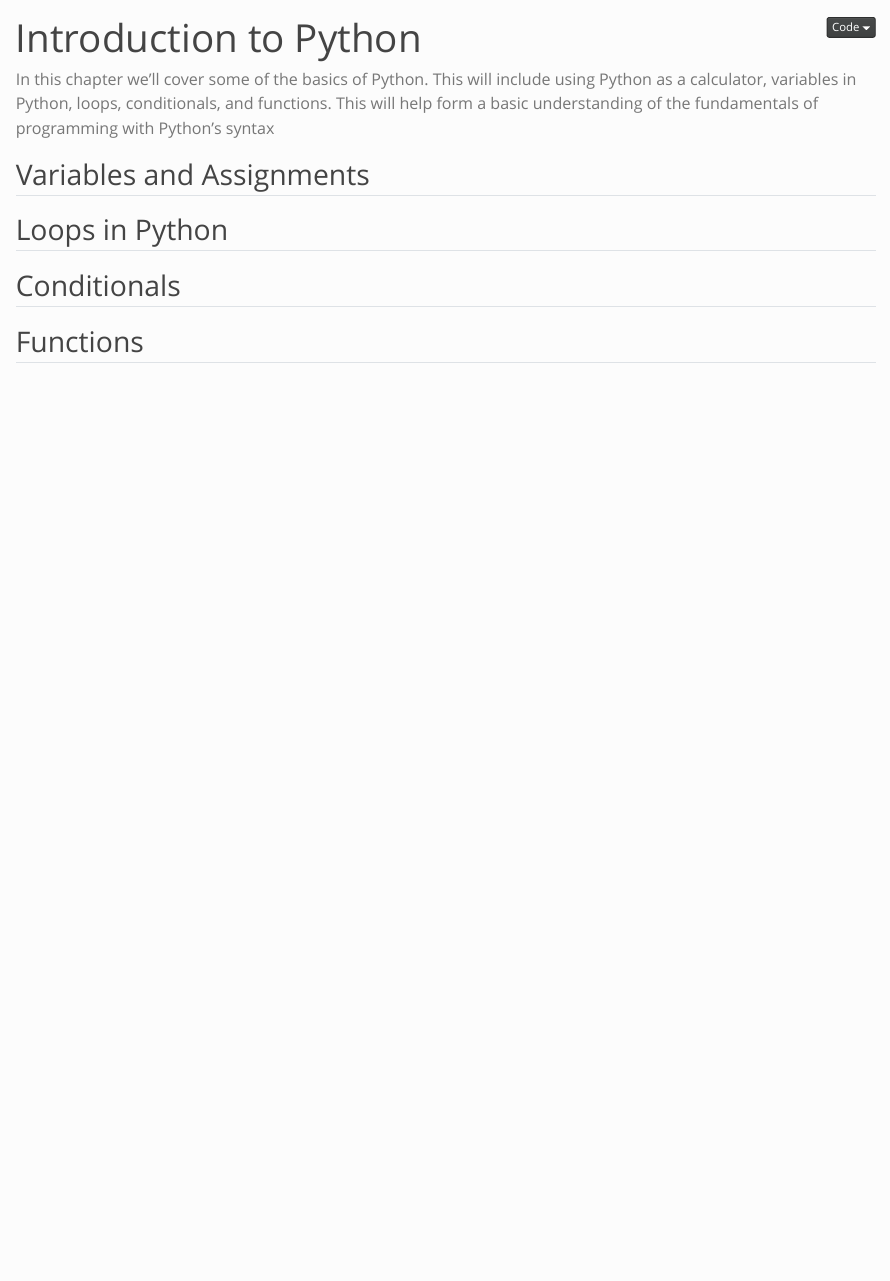
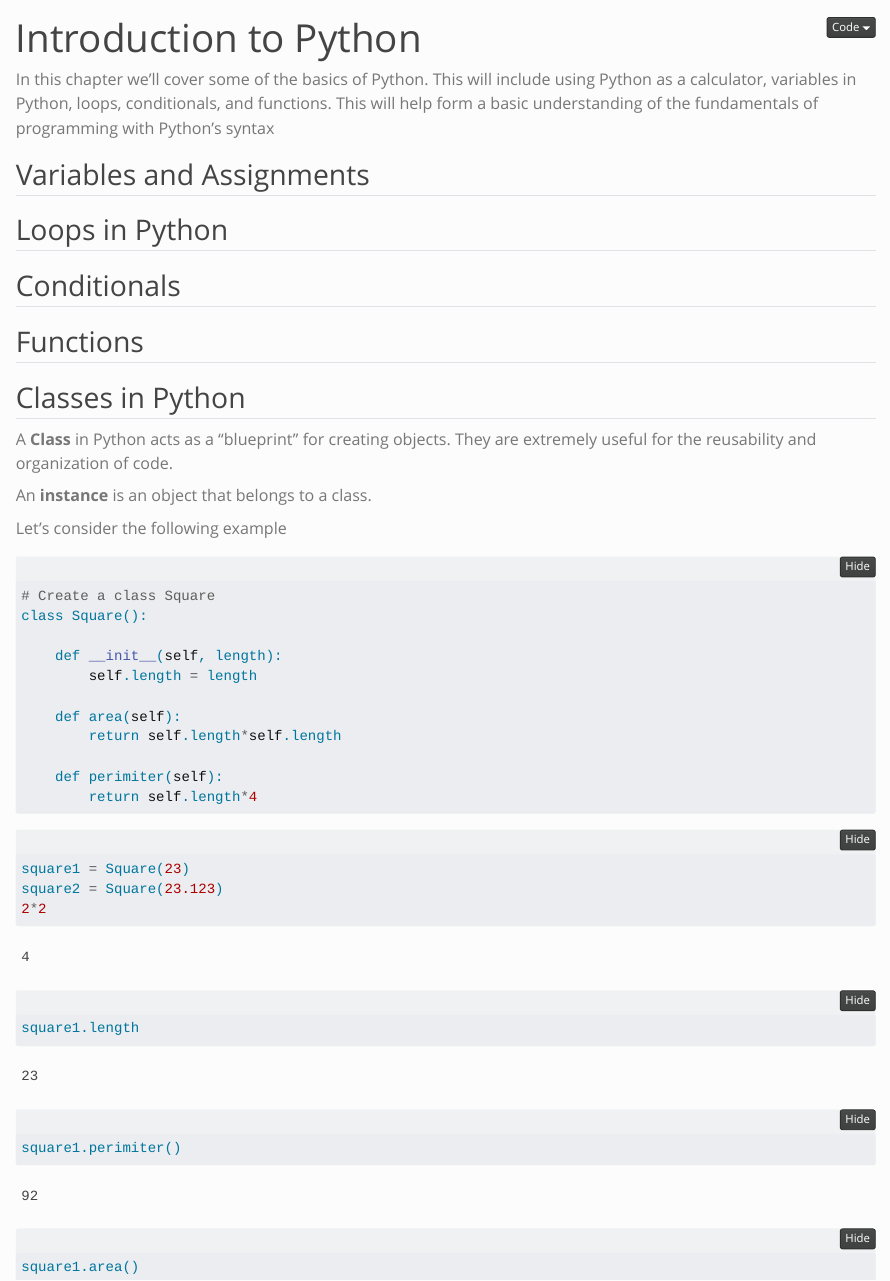
Before and after one commit to dejesusalcala/data-analysis-handbook, a Quarto document (project/intro.qmd): the page in a window 1100 px wide, from its top. Rendered offline with R 4.5, knitr and Pandoc in place of Quarto, with nearby package versions; folded parts are opened.

Commit message:
update intro page

````diff
--- a/project/intro.qmd
+++ b/project/intro.qmd
@@ -12,3 +12,44 @@
 ## Conditionals
 
 ## Functions
+
+## Classes in Python
+
+A **Class** in Python acts as a "blueprint" for creating objects. They are extremely useful for the reusability and organization of code.
+
+An **instance** is an object that belongs to a class.
+
+Let's consider the following example
+
+```{python}
+# Create a class Square
+class Square():
+
+    def __init__(self, length):
+        self.length = length
+
+    def area(self):
+        return self.length*self.length
+
+    def perimiter(self):
+        return self.length*4
+```
+
+```{python}
+square1 = Square(23)
+square2 = Square(23.123)
+2*2
+```
+
+```{python}
+square1.length
+```
+
+```{python}
+square1.perimiter()
+```
+
+
+```{python}
+square1.area()
+```
````
Also changed, not shown: docs/search.json, 1 other file.
